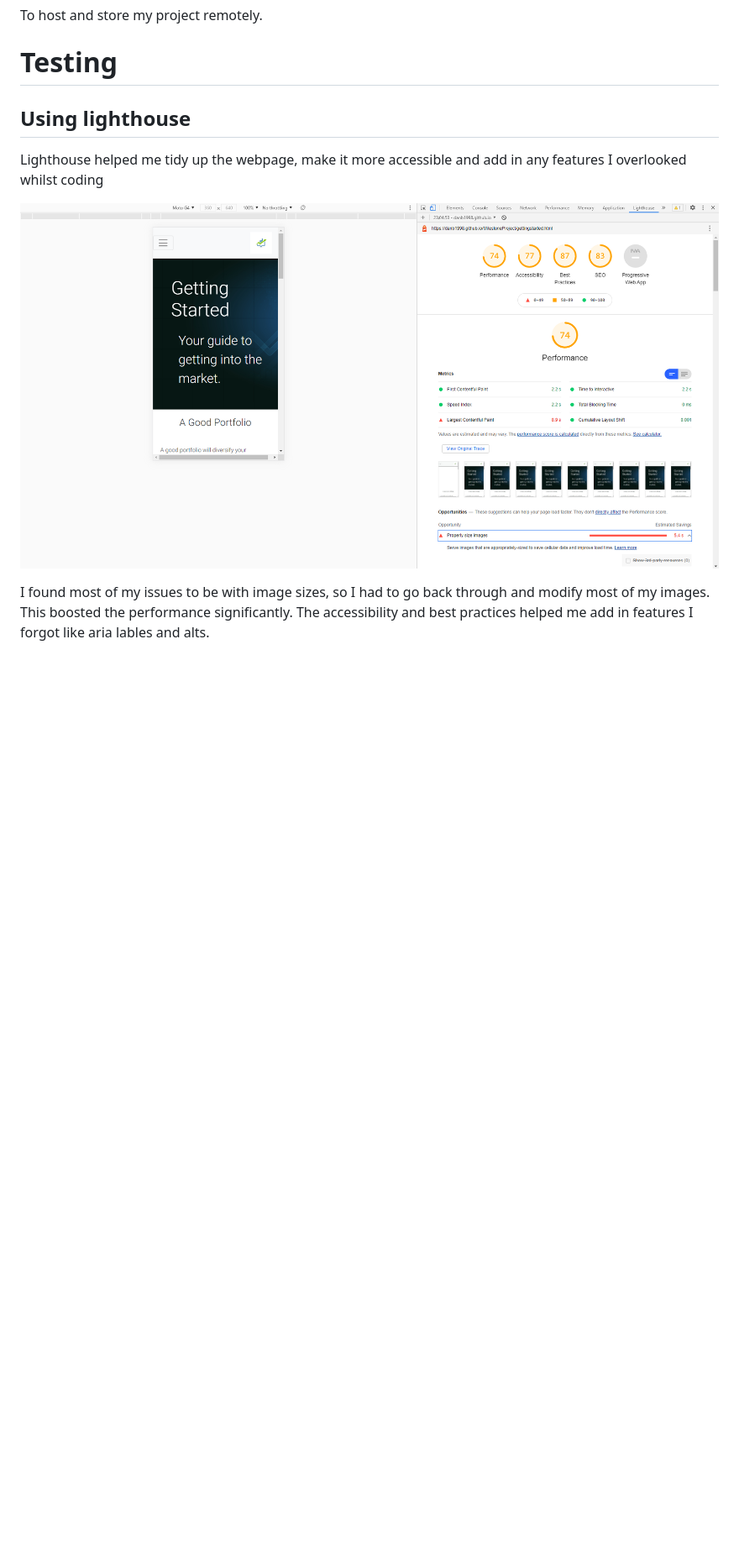
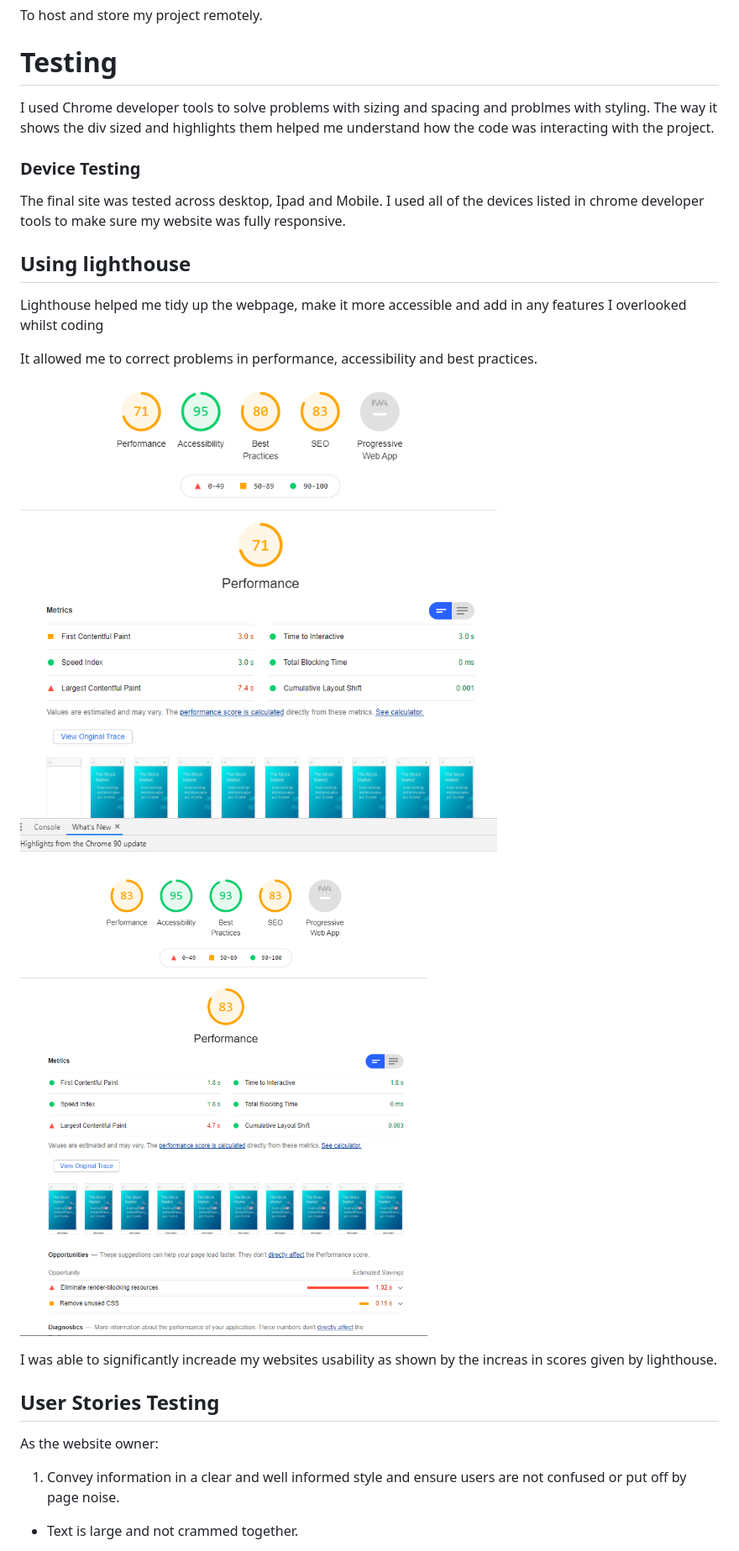
Before and after one commit to DanB1998/StockMarket, a Markdown page: README.md, the part around one of its changes. Shown at 84% size. GitHub-like rendering; pictures changed too: assets/images/indexafter.png (added), assets/images/indexbefore.png (added); blank space fills up the shorter version.

```diff
--- a/README.md
+++ b/README.md
@@ -148,10 +148,29 @@ To host and store my project remotely.
 
 # Testing
 
+I used Chrome developer tools to solve problems with sizing and spacing and problmes with styling. The way it shows the div sized and highlights them helped me understand how the code was interacting with the project.
+
+### Device Testing
+
+The final site was tested across desktop, Ipad and Mobile. I used all of the devices listed in chrome developer tools to make sure my website was fully responsive.
+
 ## Using lighthouse
 
 Lighthouse helped me tidy up the webpage, make it more accessible and add in any features I overlooked whilst coding
 
-![Getting started lighthouse](assets/images/gstartedbefore.png)
+It allowed me to correct problems in performance, accessibility and best practices.
 
-I found most of my issues to be with image sizes, so I had to go back through and modify most of my images. This boosted the performance significantly. The accessibility and best practices helped me add in features I forgot like aria lables and alts.
+![Lighthouse Before](assets/images/indexbefore.png)
+
+![Lighthouse After](assets/images/indexafter.png)
+
+I was able to significantly increade my websites usability as shown by the increas in scores given by lighthouse.
+
+## User Stories Testing
+
+As the website owner:
+
+1. Convey information in a clear and well informed style and ensure users are not confused or put off by page noise.
+
+* Text is large and not crammed together.
+
```
Also changed, not shown: other parts of README.md (+48 -2 lines), assets/images/book.jpg, assets/images/mediaquery.png (added), assets/images/professionals (2).jpg (deleted), assets/images/professionals.jpg (added), 4 other files.
